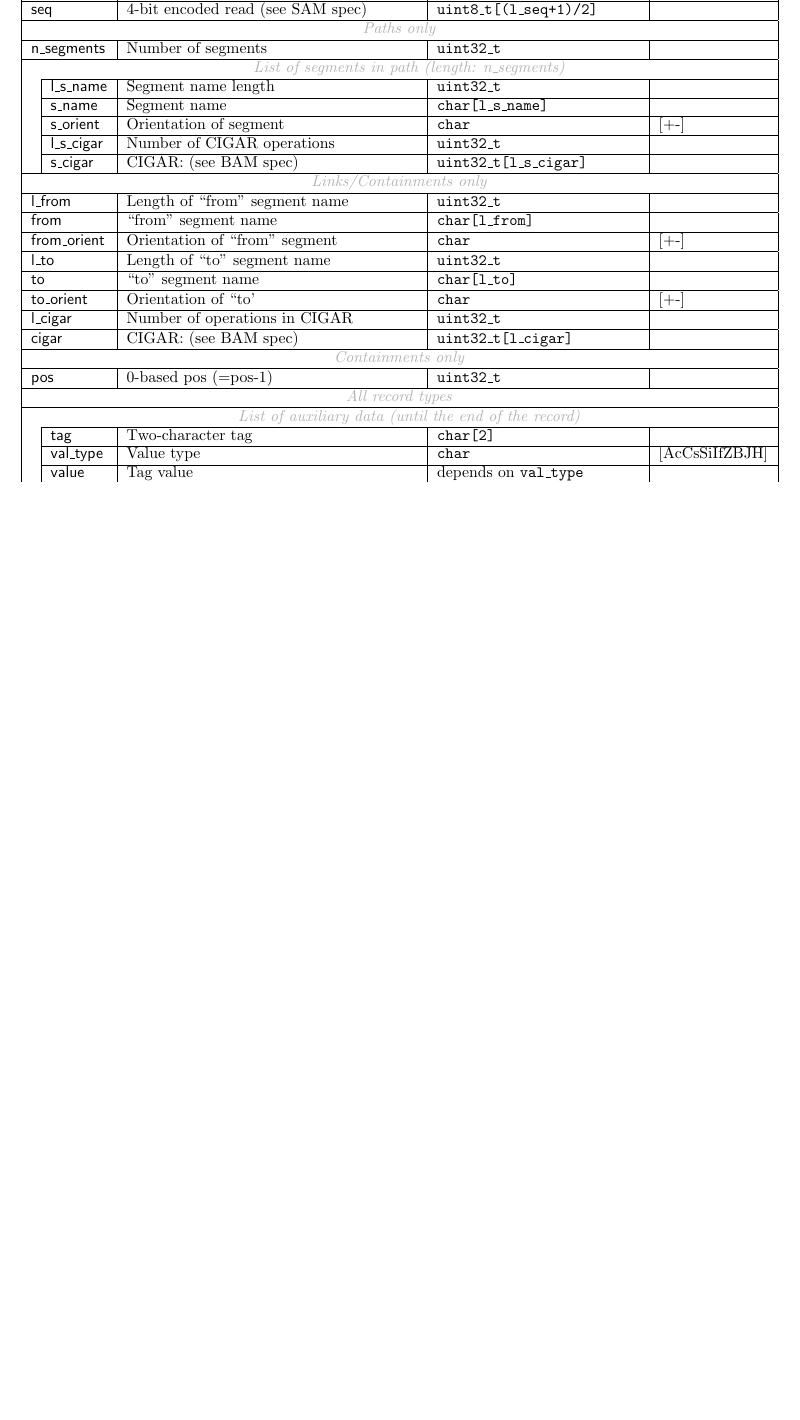
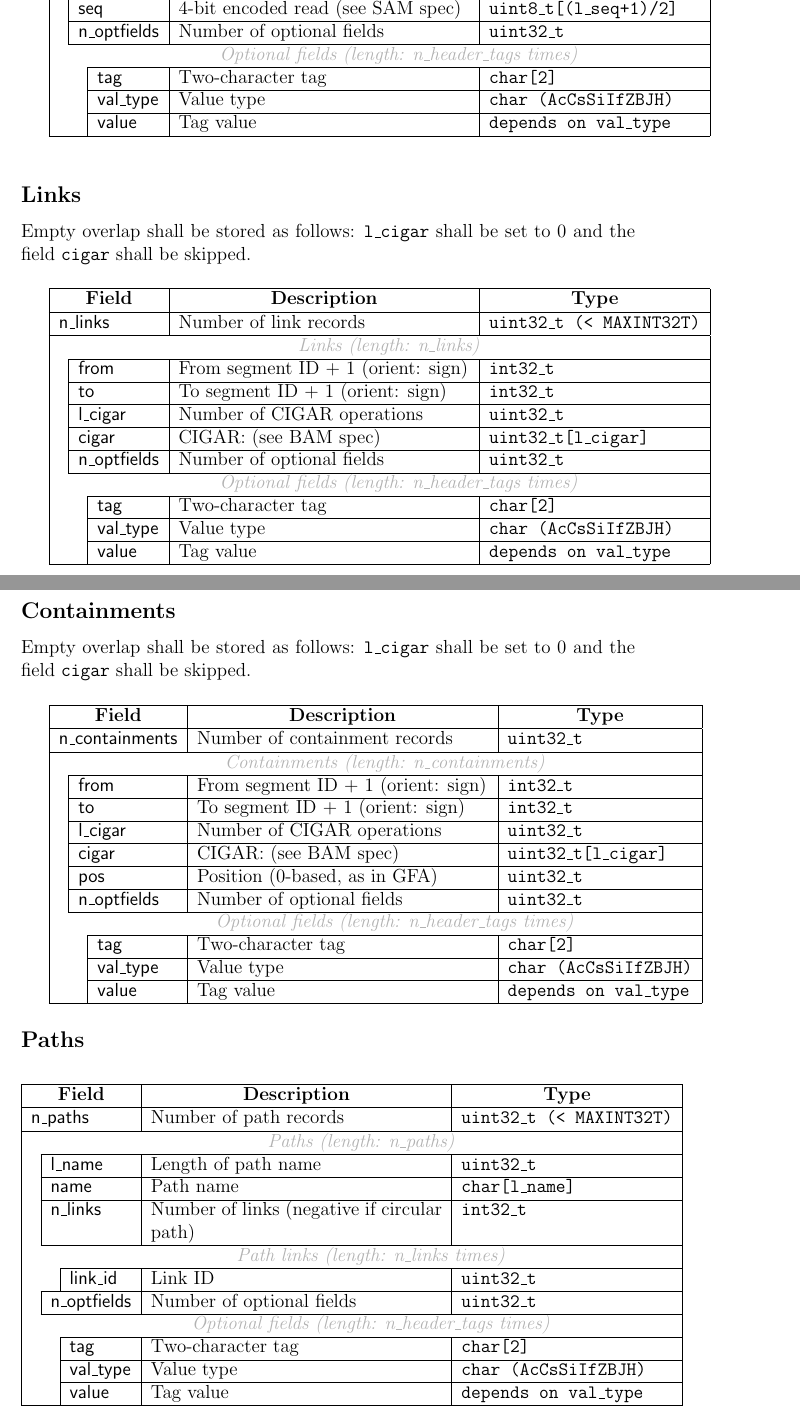
Before and after one commit to ggonnella/bfa, a LaTeX document (specification/bfa.tex): part of page 3 of 3 before the commit and two parts of pages 4 and 5 of 5 after it, the two joined at a grey line, cut so that both start at the same text, the shorter picture padded with empty space. Compiled offline with pdfLaTeX.

Commit message:
better format definition

```diff
--- a/specification/bfa.tex
+++ b/specification/bfa.tex
@@ -118,25 +140,4 @@ fields; type specification in optional fields; subtype in B tags]}
-\multicolumn{2}{|l|}{\sf l\_seq} & Length of seq &
-  uint32\_t & \\
-\hline
-\multicolumn{2}{|l|}{\sf seq} & 4-bit encoded read (see SAM spec) &
-  uint8\_t[(l\_seq+1)/2] & \\
-\hline
-\multicolumn{5}{|c|}{\textcolor{gray}{\textit{Paths only}}} \\
-\hline
-\multicolumn{2}{|l|}{\sf n\_segments} & Number of segments & uint32\_t & \\
+\multicolumn{2}{|l|}{\sf n\_header\_tags}
+  & Number of header tags & uint32\_t \\
 \hline
 \multicolumn{1}{|l}{} &
-\multicolumn{4}{c|}{\textcolor{gray}{\textit{List of segments in path (length: n\_segments)}}}\\
-\cline{2-5}
-& {\sf l\_s\_name} & Segment name length & uint32\_t & \\
-\cline{2-5}
-& {\sf s\_name} & Segment name & char[l\_s\_name] & \\
-\cline{2-5}
-& {\sf s\_orient} &
-Orientation of segment & char & [+-] \\
-\cline{2-5}
-& {\sf l\_s\_cigar} &
-Number of CIGAR operations & uint32\_t & \\
-\cline{2-5}
-& {\sf s\_cigar} &
-CIGAR: (see BAM spec) & uint32\_t[l\_s\_cigar] & \\
@@ -143,2 +153 @@ CIGAR: (see BAM spec) & uint32\_t[l\_s\_cigar] & \\
 \hline
-\multicolumn{5}{|c|}{\textcolor{gray}{\textit{Links/Containments only}}} \\
@@ -145,2 +166,2 @@ CIGAR: (see BAM spec) & uint32\_t[l\_s\_cigar] & \\
+\begin{tabular}{|ll|>{\sffamily}l|p{6.5cm}|>{\ttfamily}l|}
 \hline
-\multicolumn{2}{|l|}{\sf l\_from} & Length of ``from'' segment name  & uint32\_t & \\
@@ -147,36 +171,11 @@ CIGAR: (see BAM spec) & uint32\_t[l\_s\_cigar] & \\
 \hline
-\multicolumn{2}{|l|}{\sf from} & ``from'' segment name & char[l\_from] & \\
-\hline
-\multicolumn{2}{|l|}{\sf from\_orient} &
-Orientation of ``from'' segment & char & [+-] \\
-\hline
-\multicolumn{2}{|l|}{\sf l\_to} & Length of ``to'' segment name  & uint32\_t & \\
-\hline
-\multicolumn{2}{|l|}{\sf to} & ``to'' segment name & char[l\_to] & \\
-\hline
-\multicolumn{2}{|l|}{\sf to\_orient}
-  & Orientation of ``to' & char & [+-] \\
-\hline
-\multicolumn{2}{|l|}{\sf l\_cigar}
-& Number of operations in CIGAR & uint32\_t & \\
-\hline
-\multicolumn{2}{|l|}{\sf cigar}
-& CIGAR: (see BAM spec) & uint32\_t[l\_cigar] & \\
-\hline
-\multicolumn{5}{|c|}{\textcolor{gray}{\textit{Containments only}}} \\
-\hline
-\multicolumn{2}{|l|}{\sf pos}
-  & 0-based pos (=pos-1) & uint32\_t & \\
-\hline
-\multicolumn{5}{|c|}{\textcolor{gray}{\textit{All record types}}} \\
+\multicolumn{3}{|l|}{\sf n\_segments}
+& Number of segment records & uint32\_t (< MAXINT32T) \\
 \hline
 \multicolumn{1}{|l}{} &
-\multicolumn{4}{c|}{\textcolor{gray}{\textit{List of auxiliary data (until the
-end of the record)}}}\\
+\multicolumn{4}{c|}{\textcolor{gray}{\textit{Segments (length: n\_segments)}}}\\
 \cline{2-5}
-& tag & Two-character tag & char[2] & \\
+& \multicolumn{2}{|l|}{\sf l\_name} & Length of segment name  & uint32\_t \\
 \cline{2-5}
-& val\_type & Value type & char & [AcCsSiIfZBJH] \\
+& \multicolumn{2}{|l|}{\sf name} & Segment name & char[l\_name] \\
 \cline{2-5}
-& value & Tag value &
-\multicolumn{1}{l|}{depends on {\tt val\_type}} & \\
@@ -205,3 +183,159 @@ H: uint32\_t (value\_len) + & \\
+\cline{2-5}
+& \multicolumn{2}{|l|}{\sf seq} & 4-bit encoded read (see SAM spec) &
+  uint8\_t[(l\_seq+1)/2] \\
+\cline{2-5}
+& \multicolumn{2}{|l|}{\sf n\_optfields}
+  & Number of optional fields & uint32\_t \\
+\cline{2-5}
+\multicolumn{2}{|l}{} &
+\multicolumn{3}{c|}{\textcolor{gray}{\textit{Optional fields
+(length: n\_header\_tags times)}}}\\
+\cline{3-5}
+& & tag & Two-character tag & char[2] \\
+\cline{3-5}
+& & val\_type & Value type & char (AcCsSiIfZBJH) \\
+\cline{3-5}
+& & value & Tag value &
+depends on {\tt val\_type} \\
+\hline
+\end{tabular}
+
+\vspace{0.5cm}
+\subsection*{Links}
+
+Empty overlap shall be stored as follows: \texttt{l\_cigar} shall be set
+to 0 and the field \texttt{cigar} shall be skipped.
+\vspace{0.5cm}
+
+\begin{tabular}{|ll|>{\sffamily}l|p{6.5cm}|>{\ttfamily}l|}
+\hline
+\multicolumn{3}{|c|}{\textbf{Field}} &
+\multicolumn{1}{c|}{\textbf{Description}} &
+\multicolumn{1}{c|}{\textbf{Type}} \\
+\hline
+\multicolumn{3}{|l|}{\sf n\_links}
+& Number of link records & uint32\_t (< MAXINT32T) \\
+\hline
+\multicolumn{1}{|l}{} &
+\multicolumn{4}{c|}{\textcolor{gray}{\textit{Links (length: n\_links)}}}\\
+\cline{2-5}
+& \multicolumn{2}{|l|}{\sf from} & From segment ID + 1 (orient: sign) & int32\_t \\
+\cline{2-5}
+& \multicolumn{2}{|l|}{\sf to} & To segment ID + 1 (orient: sign) & int32\_t \\
+\cline{2-5}
+& \multicolumn{2}{|l|}{\sf l\_cigar} &
+Number of CIGAR operations & uint32\_t \\
+\cline{2-5}
+& \multicolumn{2}{|l|}{\sf cigar} &
+CIGAR: (see BAM spec) & uint32\_t[l\_cigar] \\
+\cline{2-5}
+& \multicolumn{2}{|l|}{\sf n\_optfields}
+  & Number of optional fields & uint32\_t \\
+\cline{2-5}
+\multicolumn{2}{|l}{} &
+\multicolumn{3}{c|}{\textcolor{gray}{\textit{Optional fields
+(length: n\_header\_tags times)}}}\\
+\cline{3-5}
+& & tag & Two-character tag & char[2] \\
+\cline{3-5}
+& & val\_type & Value type & char (AcCsSiIfZBJH) \\
+\cline{3-5}
+& & value & Tag value &
+depends on {\tt val\_type} \\
+\hline
+\end{tabular}
+
+\newpage
+
+\subsection*{Containments}
+
+Empty overlap shall be stored as follows: \texttt{l\_cigar} shall be set
+to 0 and the field \texttt{cigar} shall be skipped.
+\vspace{0.5cm}
+
+\begin{tabular}{|ll|>{\sffamily}l|p{6.5cm}|>{\ttfamily}l|}
+\hline
+\multicolumn{3}{|c|}{\textbf{Field}} &
+\multicolumn{1}{c|}{\textbf{Description}} &
+\multicolumn{1}{c|}{\textbf{Type}} \\
+\hline
+\multicolumn{3}{|l|}{\sf n\_containments}
+& Number of containment records & uint32\_t \\
+\hline
+\multicolumn{1}{|l}{} &
+\multicolumn{4}{c|}{\textcolor{gray}{\textit{Containments (length:
+n\_containments)}}}\\
+\cline{2-5}
+& \multicolumn{2}{|l|}{\sf from} & From segment ID + 1 (orient: sign) & int32\_t \\
+\cline{2-5}
+& \multicolumn{2}{|l|}{\sf to} & To segment ID + 1 (orient: sign) & int32\_t \\
+\cline{2-5}
+& \multicolumn{2}{|l|}{\sf l\_cigar} &
+Number of CIGAR operations & uint32\_t \\
+\cline{2-5}
+& \multicolumn{2}{|l|}{\sf cigar} &
+CIGAR: (see BAM spec) & uint32\_t[l\_cigar] \\
+\cline{2-5}
+& \multicolumn{2}{|l|}{\sf pos} &
+Position (0-based, as in GFA) & uint32\_t \\
+\cline{2-5}
+& \multicolumn{2}{|l|}{\sf n\_optfields}
+  & Number of optional fields & uint32\_t \\
+\cline{2-5}
+\multicolumn{2}{|l}{} &
+\multicolumn{3}{c|}{\textcolor{gray}{\textit{Optional fields
+(length: n\_header\_tags times)}}}\\
+\cline{3-5}
+& & tag & Two-character tag & char[2] \\
+\cline{3-5}
+& & val\_type & Value type & char (AcCsSiIfZBJH) \\
+\cline{3-5}
+& & value & Tag value &
+depends on {\tt val\_type} \\
+\hline
+\end{tabular}
+
+\subsection*{Paths}
+\vspace{0.5cm}
+
+\begin{tabular}{|ll|>{\sffamily}l|p{6.5cm}|>{\ttfamily}l|}
+\hline
+\multicolumn{3}{|c|}{\textbf{Field}} &
+\multicolumn{1}{c|}{\textbf{Description}} &
+\multicolumn{1}{c|}{\textbf{Type}} \\
+\hline
+\multicolumn{3}{|l|}{\sf n\_paths}
+& Number of path records & uint32\_t (< MAXINT32T) \\
+\hline
+\multicolumn{1}{|l}{} &
+\multicolumn{4}{c|}{\textcolor{gray}{\textit{Paths (length: n\_paths)}}}\\
+\cline{2-5}
+& \multicolumn{2}{|l|}{\sf l\_name} & Length of path name & uint32\_t \\
+\cline{2-5}
+& \multicolumn{2}{|l|}{\sf name} & Path name & char[l\_name] \\
+\cline{2-5}
+& \multicolumn{2}{|l|}{\sf n\_links}
+& Number of links (negative if circular path) & int32\_t \\
+\cline{2-5}
+\multicolumn{2}{|l}{} &
+\multicolumn{3}{c|}{\textcolor{gray}{\textit{Path links
+(length: n\_links times)}}}\\
+\cline{3-5}
+& & link\_id & Link ID & uint32\_t \\
+\cline{2-5}
+& \multicolumn{2}{|l|}{\sf n\_optfields}
+  & Number of optional fields & uint32\_t \\
+\cline{2-5}
+\multicolumn{2}{|l}{} &
+\multicolumn{3}{c|}{\textcolor{gray}{\textit{Optional fields
+(length: n\_header\_tags times)}}}\\
+\cline{3-5}
+& & tag & Two-character tag & char[2] \\
+\cline{3-5}
+& & val\_type & Value type & char (AcCsSiIfZBJH) \\
+\cline{3-5}
+& & value & Tag value &
+depends on {\tt val\_type} \\
 \hline
 \end{tabular}
 
```
Also changed, not shown: specification/bfa.tex (107 more changed lines).
